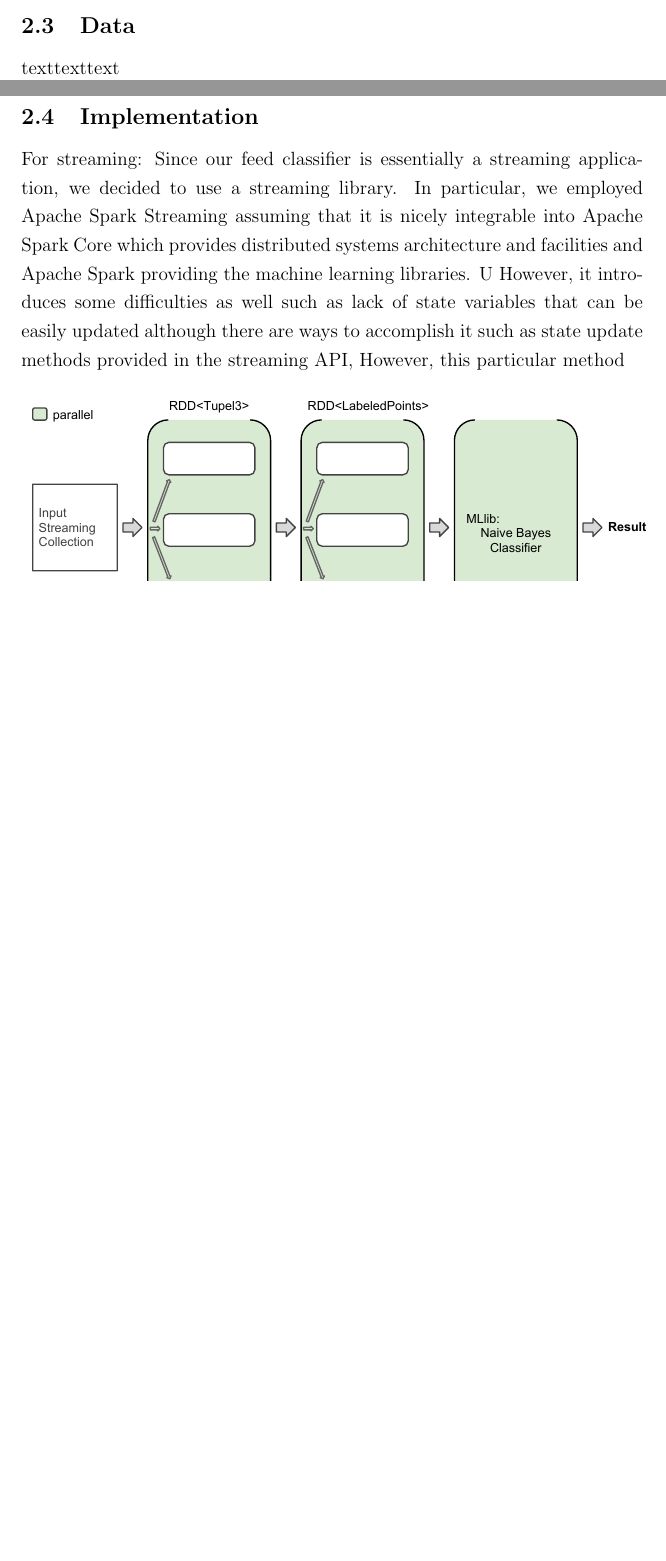
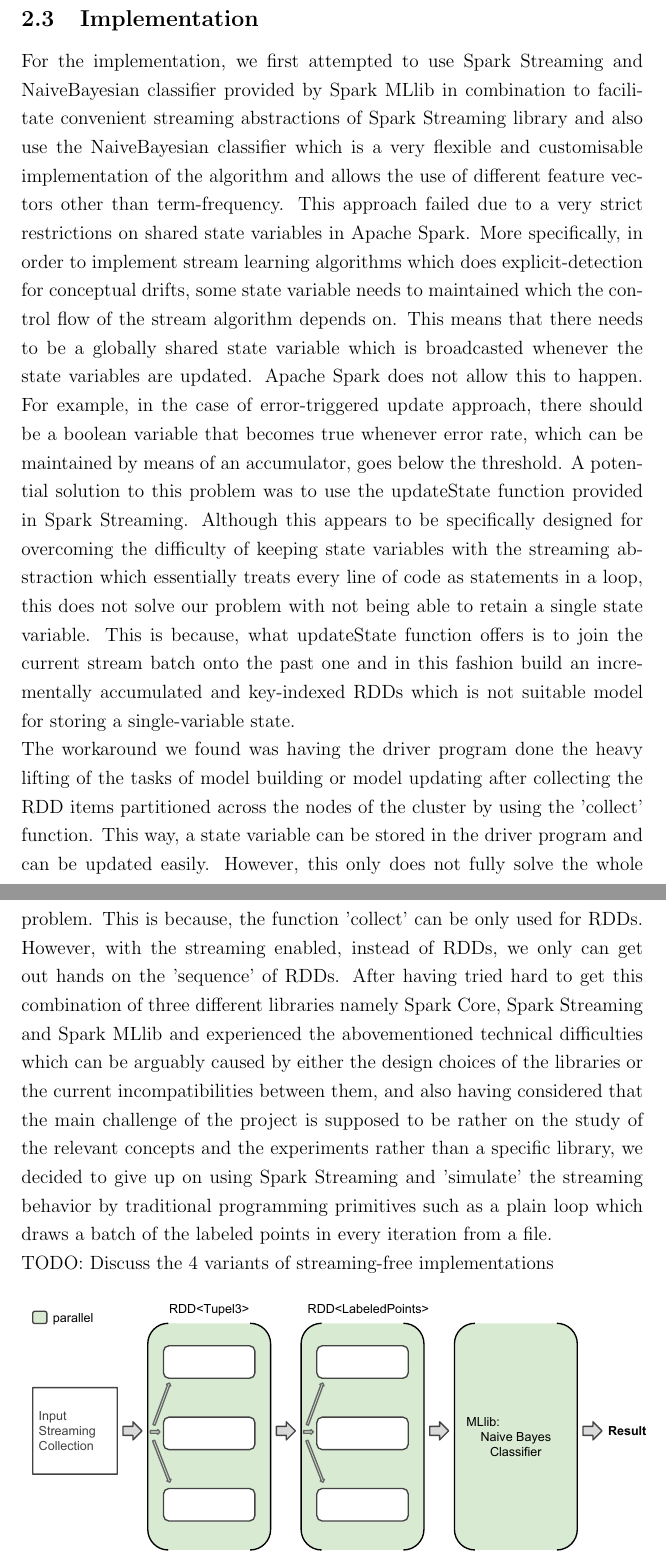
Before and after one commit to aanilpala/rss_categorization, a LaTeX document (report/report.tex): two parts of pages 11 and 12 of 14 before the commit and two parts of pages 12 and 13 of 15 after it, joined at a grey line, cut at the place of the change, the shorter picture padded with empty space. Compiled offline with pdfLaTeX.

Commit message:
some modifications

```diff
--- a/report/report.tex
+++ b/report/report.tex
@@ -137,17 +137,15 @@
 TODO: MLlib if used
 
 
-\subsection{Data}
-%write here
-texttexttext
-
 \newpage
 \subsection{Implementation}
 %write here
 
-For streaming:
-Since our feed classifier is essentially a streaming application, we decided to use a streaming library. In particular, we employed Apache Spark Streaming assuming that it is nicely integrable into Apache Spark Core which provides distributed systems architecture and facilities and Apache Spark providing the machine learning libraries. U
-However, it introduces some difficulties as well such as lack of state variables that can be easily updated although there are ways to accomplish it such as state update methods provided in the streaming API, However, this particular method
+For the implementation, we first attempted to use Spark Streaming and NaiveBayesian classifier provided by Spark MLlib in combination to facilitate convenient streaming abstractions of Spark Streaming library and also use the NaiveBayesian classifier which is a very flexible and customisable implementation of the algorithm and allows the use of different feature vectors other than term-frequency. This approach failed due to a very strict restrictions on shared state variables in Apache Spark. More specifically, in order to implement stream learning algorithms which does explicit-detection for conceptual drifts, some state variable needs to maintained which the control flow of the stream algorithm depends on. This means that there needs to be a globally shared state variable which is broadcasted whenever the state variables are updated. Apache Spark does not allow this to happen. For example, in the case of error-triggered update approach, there should be a boolean variable that becomes true whenever error rate, which can be maintained by means of an accumulator, goes below the threshold. A potential solution to this problem was to use the updateState function provided in Spark Streaming. Although this appears to be specifically designed for overcoming the difficulty of keeping state variables with the streaming abstraction which essentially treats every line of code as statements in a loop, this does not solve our problem with not being able to retain a single state variable. This is because, what updateState function offers is to join the current stream batch onto the past one and in this fashion build an incrementally accumulated and key-indexed RDDs which is not suitable model for storing a single-variable state.
+
+The workaround we found  was having the driver program done the heavy lifting of the tasks of model building or model updating after collecting the RDD items partitioned across the nodes of the cluster by using the 'collect' function. This way, a state variable can be stored in the driver program and can be updated easily. However, this only does not fully solve the whole problem. This is because, the function 'collect' can be only used for RDDs. However, with the streaming enabled, instead of RDDs, we only can get out hands on the 'sequence' of RDDs. After having tried hard to get this combination of three different libraries namely Spark Core, Spark Streaming and Spark MLlib and experienced the abovementioned technical difficulties which can be arguably caused by either the design choices of the libraries or the current incompatibilities between them, and also having considered that the main challenge of the project is supposed to be rather on the study of the relevant concepts and the experiments rather than a specific library, we decided to give up on using Spark Streaming and 'simulate' the streaming behavior by traditional programming primitives such as a plain loop which draws a batch of the labeled points in every iteration from a file.
+
+TODO: Discuss the 4 variants of streaming-free implementations
 
 \begin{figure}[htbp]
   \centering
```
Also changed, not shown: report/report.tex (4 more changed lines).
